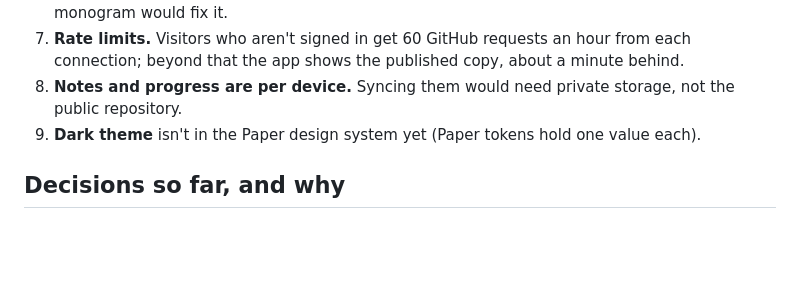
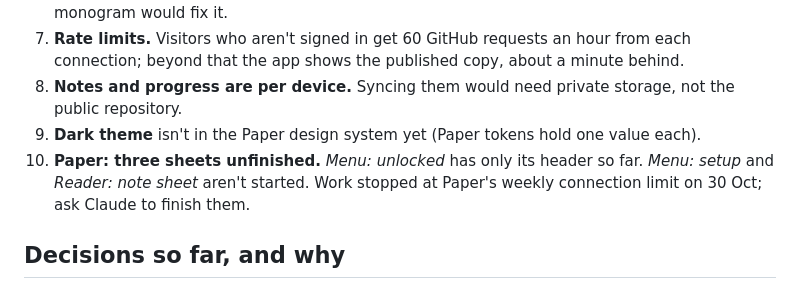
Before and after one commit to miheins/story-reader, a Markdown page: HANDOVER.md, the part around the change. Drawn GitHub-style; blank space fills up the shorter version.

Commit message:
Handover: note unfinished Paper sheets
Co-Authored-By: Claude Opus 5.5 <noreply@anthropic.com>
Claude-Session: https://claude.ai/code/session_01HTz1G9ZQHTjQt6YYxRT28p

```diff
--- a/HANDOVER.md
+++ b/HANDOVER.md
@@ -98,6 +98,7 @@ Article ids are a hash of the URL, so the same link has the same id on every dev
 7. **Rate limits.** Visitors who aren't signed in get 60 GitHub requests an hour from each connection; beyond that the app shows the published copy, about a minute behind.
 8. **Notes and progress are per device.** Syncing them would need private storage, not the public repository.
 9. **Dark theme** isn't in the Paper design system yet (Paper tokens hold one value each).
+10. **Paper: three sheets unfinished.** *Menu: unlocked* has only its header so far. *Menu: setup* and *Reader: note sheet* aren't started. Work stopped at Paper's weekly connection limit on 30 Oct; ask Claude to finish them.
 
 ## Decisions so far, and why
 
```
